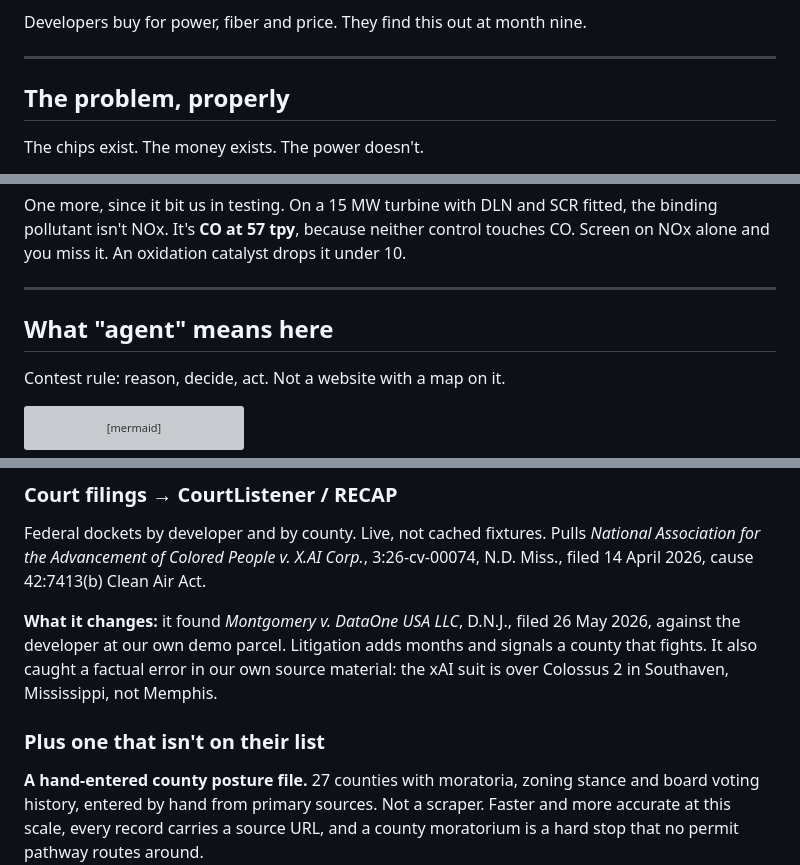
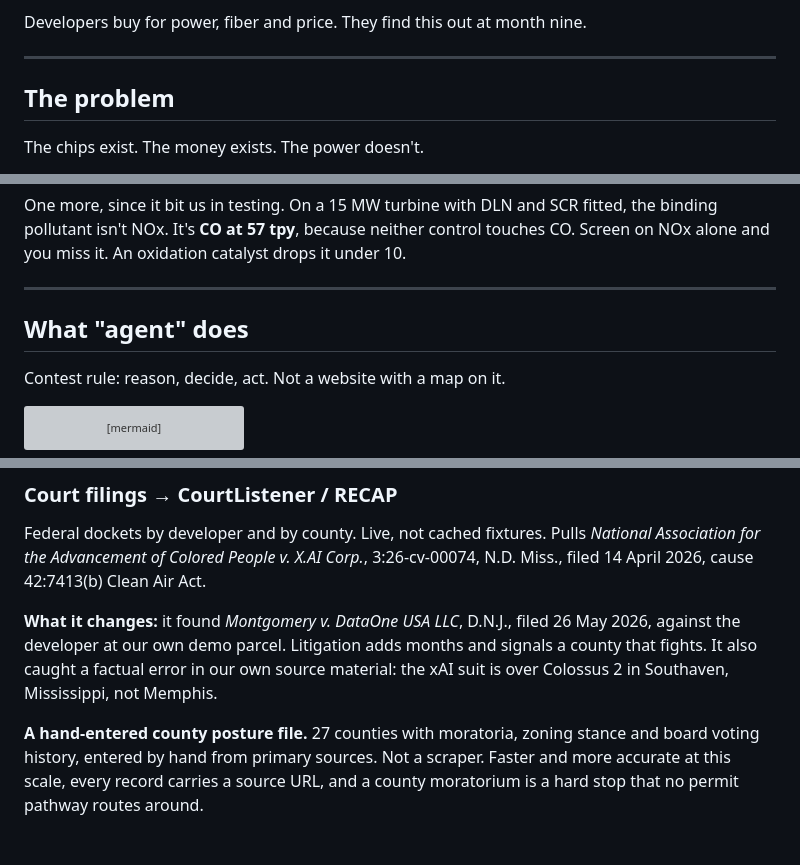
Before and after one commit to akshatsingh-dev/groundtruth, a Markdown page: README.md, 3 parts joined by grey strips. Drawn GitHub-style; blank space fills up the shorter version; grey boxes are pictures that could not be loaded.

Commit message:
Revise section titles in README.md
Updated section headings for clarity and consistency.

```diff
--- a/README.md
+++ b/README.md
@@ -33,7 +33,7 @@ Developers buy for power, fiber and price. They find this out at month nine.
 
 ---
 
-## The problem, properly
+## The problem
 
 The chips exist. The money exists. The power doesn't.
 
@@ -148,7 +148,7 @@ Screen on NOx alone and you miss it. An oxidation catalyst drops it under 10.
 
 ---
 
-## What "agent" means here
+## What "agent" does
 
 Contest rule: reason, decide, act. Not a website with a map on it.
 
@@ -281,7 +281,7 @@ against the developer at our own demo parcel. Litigation adds months and signals
 county that fights. It also caught a factual error in our own source material: the xAI
 suit is over Colossus 2 in Southaven, Mississippi, not Memphis.
 
-### Plus one that isn't on their list
+
 
 **A hand-entered county posture file.** 27 counties with moratoria, zoning stance and
 board voting history, entered by hand from primary sources. Not a scraper. Faster and
```
